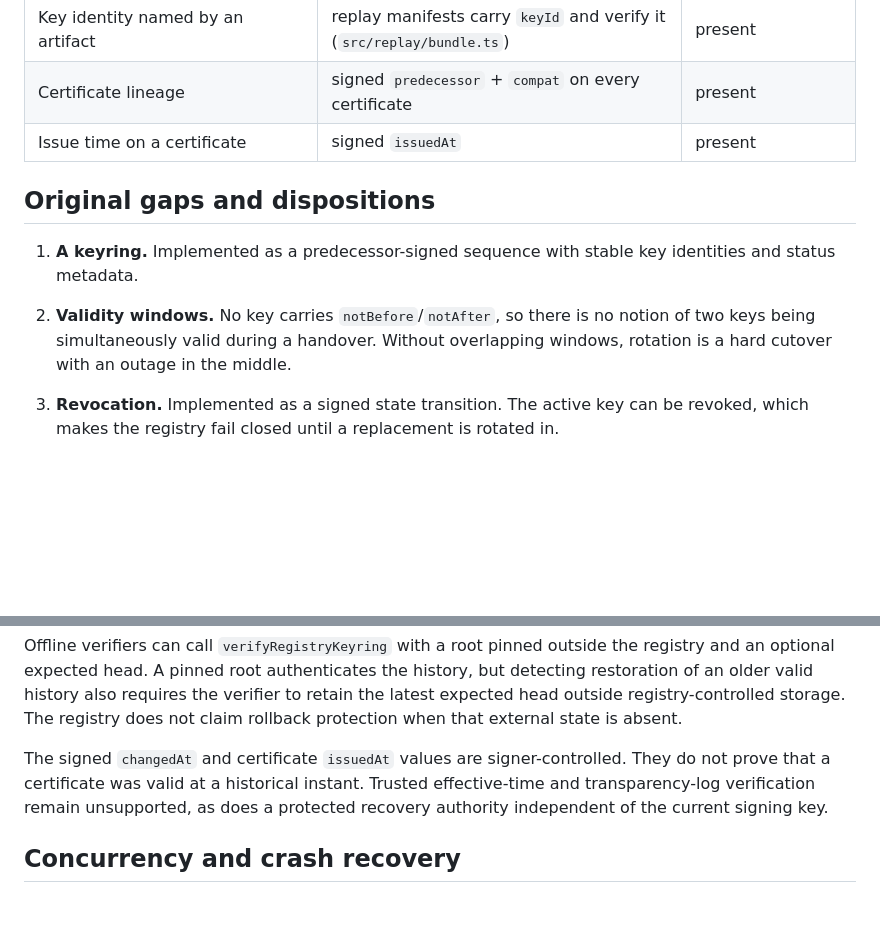
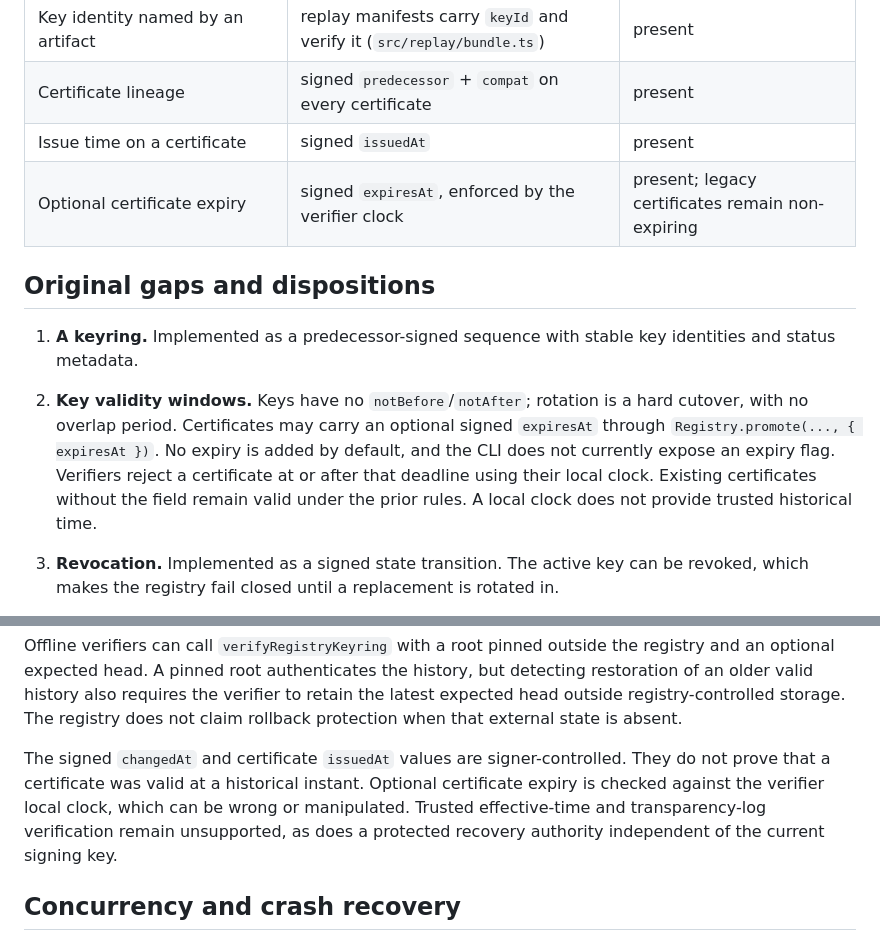
Before and after one commit to lgoyal6/bridgesmith, a Markdown page: docs/KEY-LIFECYCLE-GAP.md, 2 parts joined by grey strips. Drawn GitHub-style; blank space fills up the shorter version.

Commit message:
Document certificate expiry and verification limits

```diff
--- a/docs/KEY-LIFECYCLE-GAP.md
+++ b/docs/KEY-LIFECYCLE-GAP.md
@@ -17,15 +17,20 @@ guarantees and the limits that remain.
 | Key identity named by an artifact | replay manifests carry `keyId` and verify it (`src/replay/bundle.ts`) | present |
 | Certificate lineage | signed `predecessor` + `compat` on every certificate | present |
 | Issue time on a certificate | signed `issuedAt` | present |
+| Optional certificate expiry | signed `expiresAt`, enforced by the verifier clock | present; legacy certificates remain non-expiring |
 
 ## Original gaps and dispositions
 
 1. **A keyring.** Implemented as a predecessor-signed sequence with stable key
    identities and status metadata.
 
-2. **Validity windows.** No key carries `notBefore`/`notAfter`, so there is no
-   notion of two keys being simultaneously valid during a handover. Without
-   overlapping windows, rotation is a hard cutover with an outage in the middle.
+2. **Key validity windows.** Keys have no `notBefore`/`notAfter`; rotation is a
+   hard cutover, with no overlap period. Certificates may carry an optional signed `expiresAt` through
+   `Registry.promote(..., { expiresAt })`. No expiry is added by default, and the
+   CLI does not currently expose an expiry flag. Verifiers reject a certificate
+   at or after that deadline using their local clock. Existing certificates
+   without the field remain valid under the prior rules. A local clock does not
+   provide trusted historical time.
 
 3. **Revocation.** Implemented as a signed state transition. The active key can
    be revoked, which makes the registry fail closed until a replacement is
@@ -63,9 +68,11 @@ to retain the latest expected head outside registry-controlled storage. The
 registry does not claim rollback protection when that external state is absent.
 
 The signed `changedAt` and certificate `issuedAt` values are signer-controlled.
-They do not prove that a certificate was valid at a historical instant. Trusted
-effective-time and transparency-log verification remain unsupported, as does a
-protected recovery authority independent of the current signing key.
+They do not prove that a certificate was valid at a historical instant. Optional
+certificate expiry is checked against the verifier local clock, which can be
+wrong or manipulated. Trusted effective-time and transparency-log verification
+remain unsupported, as does a protected recovery authority independent of the
+current signing key.
 
 ## Concurrency and crash recovery
 
```
Also changed, not shown: AGENTS.md (+3 -2 lines), docs/TRUST-CHAIN.md (+5 -4 lines).
